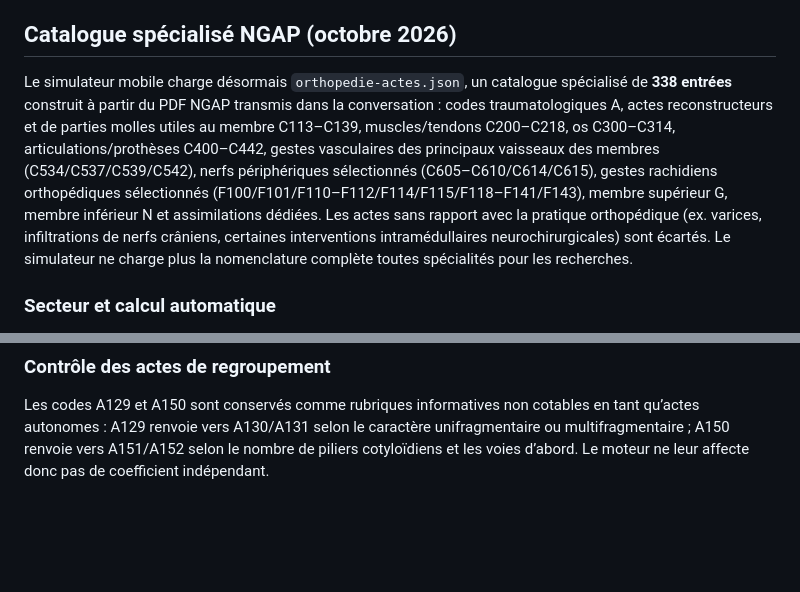
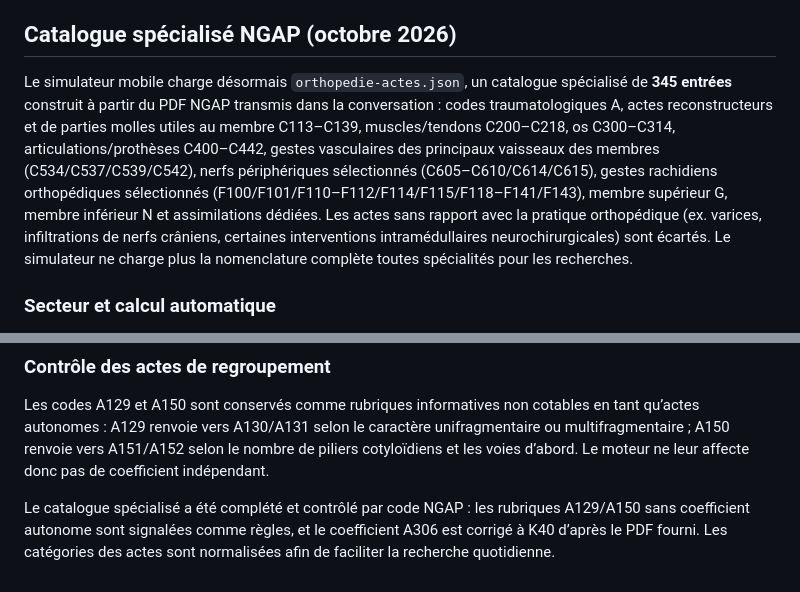
Before and after one commit to orthoperipherie-bot/preop-ngap-maroc, a Markdown page: README.md, 2 parts joined by grey strips. Rendered like a GitHub page; blank space fills up the shorter version.

Commit message:
Update specialty catalog count and document NGAP corrections

```diff
--- a/README.md
+++ b/README.md
@@ -93,7 +93,7 @@ Le simulateur inclut un sous-module de 44 lignes TNR historiques d’implants et
 
 ## Catalogue spécialisé NGAP (octobre 2026)
 
-Le simulateur mobile charge désormais `orthopedie-actes.json`, un catalogue spécialisé de **338 entrées** construit à partir du PDF NGAP transmis dans la conversation : codes traumatologiques A, actes reconstructeurs et de parties molles utiles au membre C113–C139, muscles/tendons C200–C218, os C300–C314, articulations/prothèses C400–C442, gestes vasculaires des principaux vaisseaux des membres (C534/C537/C539/C542), nerfs périphériques sélectionnés (C605–C610/C614/C615), gestes rachidiens orthopédiques sélectionnés (F100/F101/F110–F112/F114/F115/F118–F141/F143), membre supérieur G, membre inférieur N et assimilations dédiées. Les actes sans rapport avec la pratique orthopédique (ex. varices, infiltrations de nerfs crâniens, certaines interventions intramédullaires neurochirurgicales) sont écartés. Le simulateur ne charge plus la nomenclature complète toutes spécialités pour les recherches.
+Le simulateur mobile charge désormais `orthopedie-actes.json`, un catalogue spécialisé de **345 entrées** construit à partir du PDF NGAP transmis dans la conversation : codes traumatologiques A, actes reconstructeurs et de parties molles utiles au membre C113–C139, muscles/tendons C200–C218, os C300–C314, articulations/prothèses C400–C442, gestes vasculaires des principaux vaisseaux des membres (C534/C537/C539/C542), nerfs périphériques sélectionnés (C605–C610/C614/C615), gestes rachidiens orthopédiques sélectionnés (F100/F101/F110–F112/F114/F115/F118–F141/F143), membre supérieur G, membre inférieur N et assimilations dédiées. Les actes sans rapport avec la pratique orthopédique (ex. varices, infiltrations de nerfs crâniens, certaines interventions intramédullaires neurochirurgicales) sont écartés. Le simulateur ne charge plus la nomenclature complète toutes spécialités pour les recherches.
 
 ### Secteur et calcul automatique
 
@@ -110,3 +110,5 @@ Sources officielles utilisées : NGAP fournie (arrêté n°177-06), forfaits et
 ### Contrôle des actes de regroupement
 
 Les codes A129 et A150 sont conservés comme rubriques informatives non cotables en tant qu’actes autonomes : A129 renvoie vers A130/A131 selon le caractère unifragmentaire ou multifragmentaire ; A150 renvoie vers A151/A152 selon le nombre de piliers cotyloïdiens et les voies d’abord. Le moteur ne leur affecte donc pas de coefficient indépendant.
+
+Le catalogue spécialisé a été complété et contrôlé par code NGAP : les rubriques A129/A150 sans coefficient autonome sont signalées comme règles, et le coefficient A306 est corrigé à K40 d’après le PDF fourni. Les catégories des actes sont normalisées afin de faciliter la recherche quotidienne.
```
